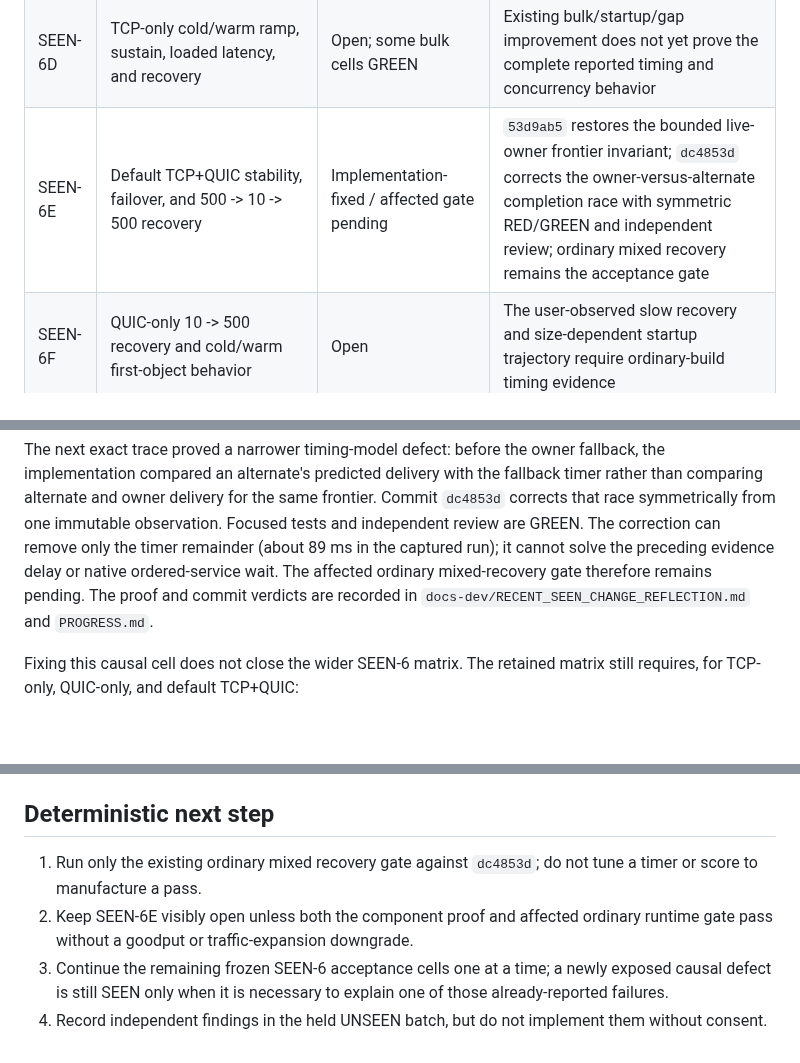
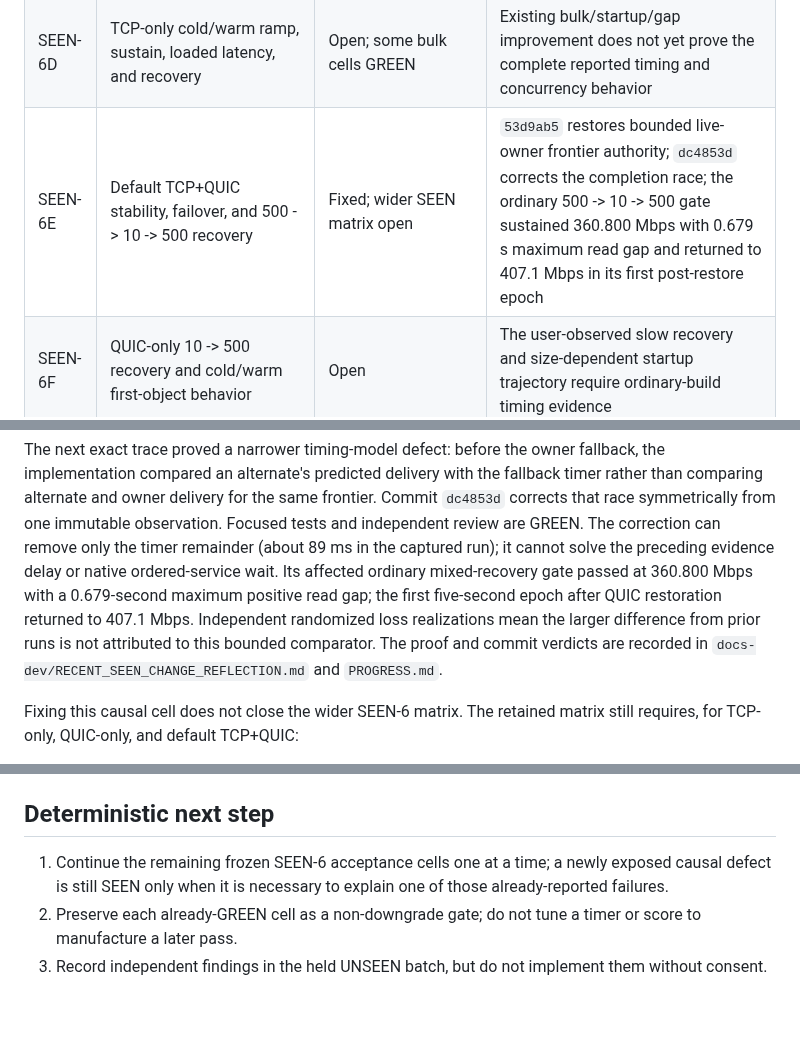
Before and after one commit to mnihyc/mptunnel, a Markdown page: docs-dev/SEEN_ACCEPTANCE_LEDGER.md, 3 parts joined by grey strips. Rendered like a GitHub page; blank space fills up the shorter version.

Commit message:
docs(dev): accept mixed recovery gate

```diff
--- a/docs-dev/SEEN_ACCEPTANCE_LEDGER.md
+++ b/docs-dev/SEEN_ACCEPTANCE_LEDGER.md
@@ -59,7 +59,7 @@ An isolated commit milestone never does.
 | SEEN-6B | HTTP/3 migration left QUIC latency priority diagnostic-only | Fixed | Actual Quinn priority RED/GREEN plus ordinary two-run non-downgrade; `a9450d8` |
 | SEEN-6C | QUIC-only sustained bulk/read-gap and loaded-latency mechanism | Model-constrained; encompassing acceptance remains open | Current same-native-stream gap is attributed to ordered QUIC recovery; this does not close cold/warm, recovery, upload, or concurrent behavior |
 | SEEN-6D | TCP-only cold/warm ramp, sustain, loaded latency, and recovery | Open; some bulk cells GREEN | Existing bulk/startup/gap improvement does not yet prove the complete reported timing and concurrency behavior |
-| SEEN-6E | Default TCP+QUIC stability, failover, and 500 -> 10 -> 500 recovery | Implementation-fixed / affected gate pending | `53d9ab5` restores the bounded live-owner frontier invariant; `dc4853d` corrects the owner-versus-alternate completion race with symmetric RED/GREEN and independent review; ordinary mixed recovery remains the acceptance gate |
+| SEEN-6E | Default TCP+QUIC stability, failover, and 500 -> 10 -> 500 recovery | Fixed; wider SEEN matrix open | `53d9ab5` restores bounded live-owner frontier authority; `dc4853d` corrects the completion race; the ordinary 500 -> 10 -> 500 gate sustained 360.800 Mbps with 0.679 s maximum read gap and returned to 407.1 Mbps in its first post-restore epoch |
 | SEEN-6F | QUIC-only 10 -> 500 recovery and cold/warm first-object behavior | Open | The user-observed slow recovery and size-dependent startup trajectory require ordinary-build timing evidence |
 | SEEN-6G | TCP, QUIC, and default single-thread plus Cloudflare-style download/upload behavior | Open | Acceptance requires stable/burstable short and sustained work; aggregate bulk goodput alone is insufficient |
 | SEEN-6H | Matched raw TCP, V2Ray/Xray, and Hysteria2 comparison under the declared changing 3--10% loss schedule | Open | No release-wide competitiveness conclusion has yet satisfied the frozen comparison contract |
@@ -102,8 +102,11 @@ same frontier. Commit `dc4853d` corrects that race symmetrically from one
 immutable observation. Focused tests and independent review are GREEN. The
 correction can remove only the timer remainder (about 89 ms in the captured
 run); it cannot solve the preceding evidence delay or native ordered-service
-wait. The affected ordinary mixed-recovery gate therefore remains pending.
-The proof and commit verdicts are recorded in
+wait. Its affected ordinary mixed-recovery gate passed at 360.800 Mbps with a
+0.679-second maximum positive read gap; the first five-second epoch after QUIC
+restoration returned to 407.1 Mbps. Independent randomized loss realizations
+mean the larger difference from prior runs is not attributed to this bounded
+comparator. The proof and commit verdicts are recorded in
 `docs-dev/RECENT_SEEN_CHANGE_REFLECTION.md` and `PROGRESS.md`.
 
 Fixing this causal cell does not close the wider SEEN-6 matrix. The retained
@@ -160,12 +163,10 @@ subject to the ordinary SEEN-6 composition matrix above.
 
 ## Deterministic next step
 
-1. Run only the existing ordinary mixed recovery gate against `dc4853d`; do
-   not tune a timer or score to manufacture a pass.
-2. Keep SEEN-6E visibly open unless both the component proof and affected
-   ordinary runtime gate pass without a goodput or traffic-expansion downgrade.
-3. Continue the remaining frozen SEEN-6 acceptance cells one at a time; a
+1. Continue the remaining frozen SEEN-6 acceptance cells one at a time; a
    newly exposed causal defect is still SEEN only when it is necessary to
    explain one of those already-reported failures.
-4. Record independent findings in the held UNSEEN batch, but do not implement
+2. Preserve each already-GREEN cell as a non-downgrade gate; do not tune a
+   timer or score to manufacture a later pass.
+3. Record independent findings in the held UNSEEN batch, but do not implement
    them without consent.
```
